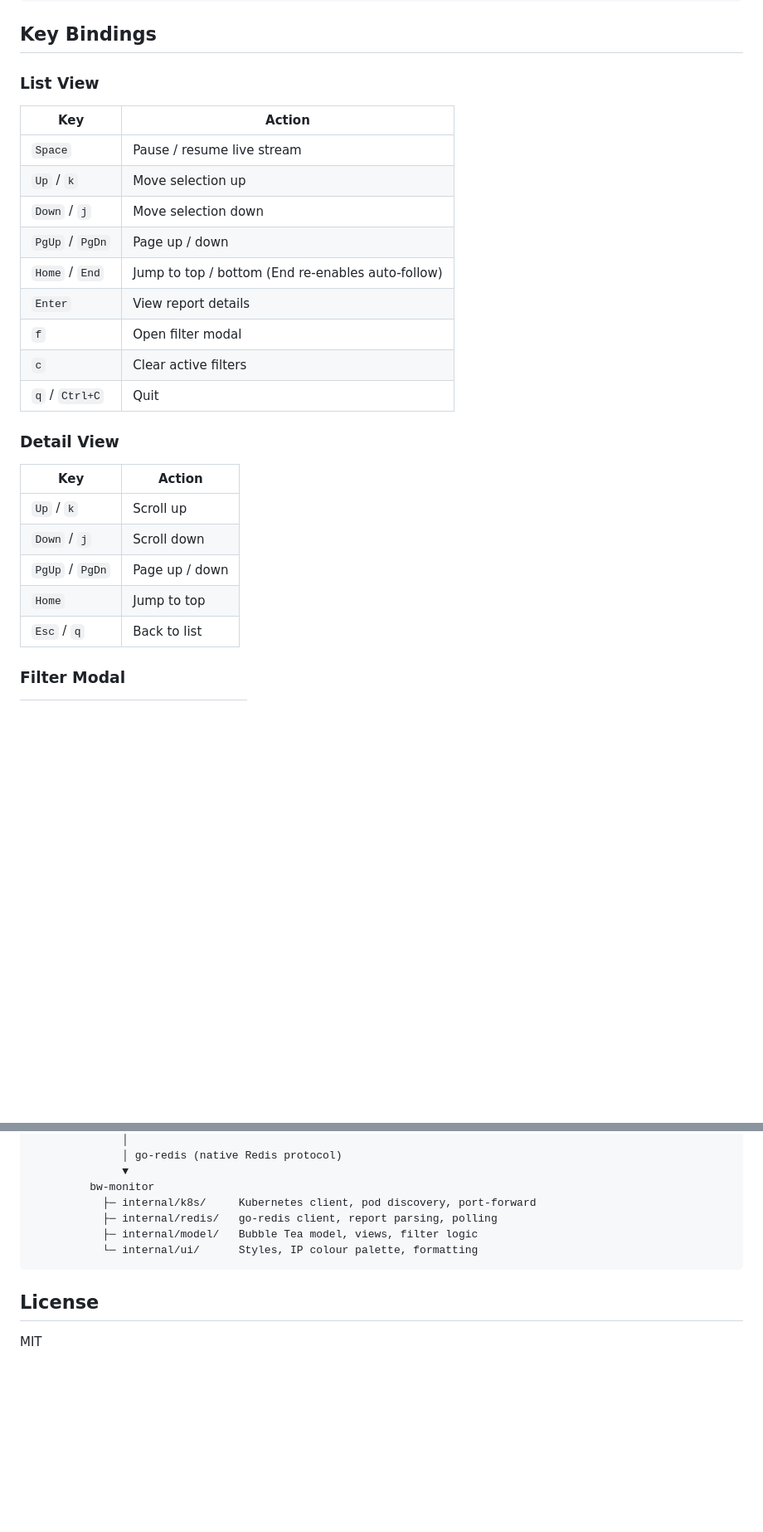
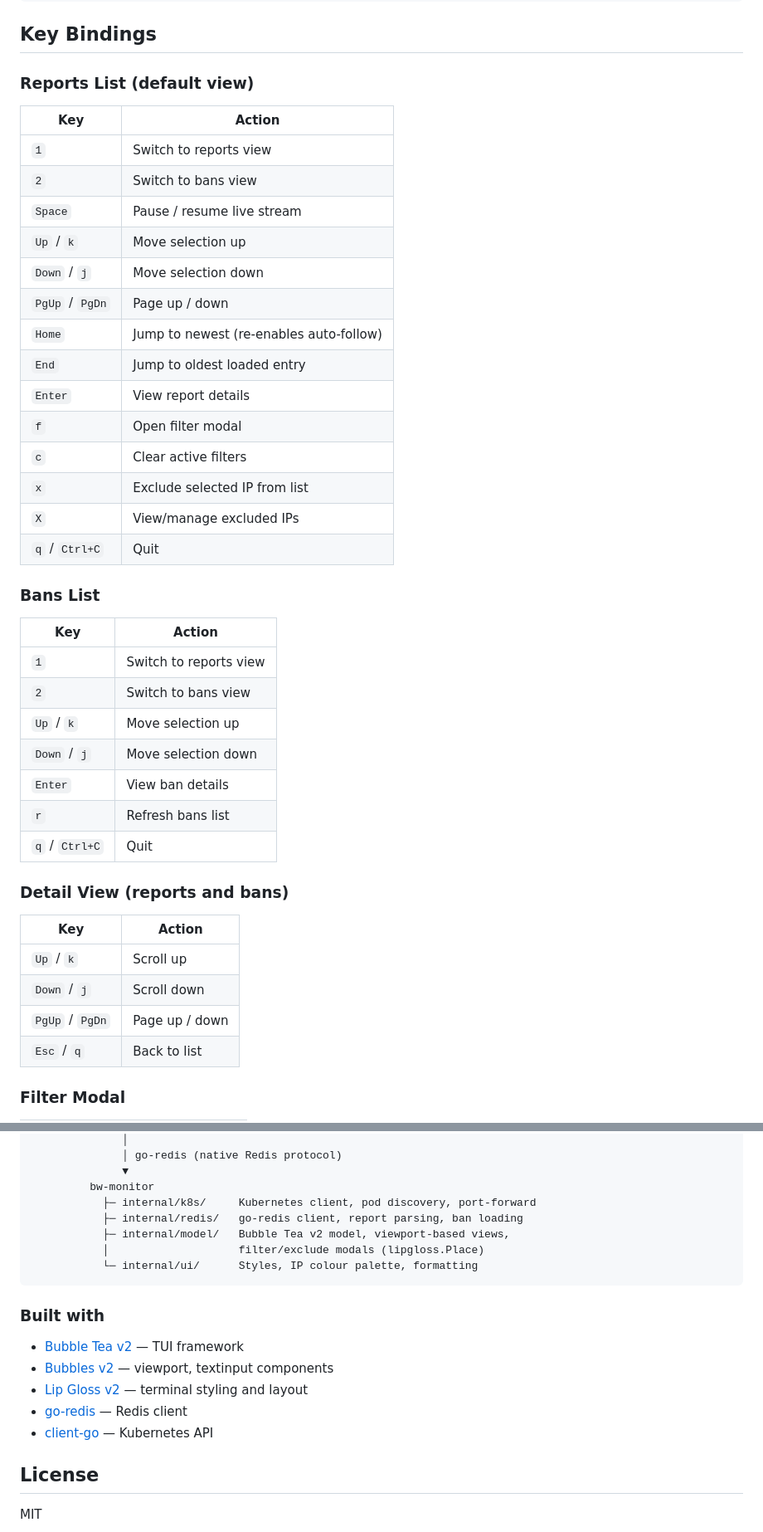
Before and after one commit to johnvanham/bw-monitor, a Markdown page: README.md, 2 parts joined by grey strips. Shown at 83% size. Rendered like a GitHub page; blank space fills up the shorter version.

Commit message:
Update README with bans view, IP exclusions, and full key bindings
Document all features added since initial release: bans list/detail,
IP exclusion with persistence, tab switching, built-with section.

Co-Authored-By: Claude Opus 4.6 (1M context) <noreply@anthropic.com>

````diff
--- a/README.md
+++ b/README.md
@@ -48,28 +50,44 @@ go build -o bw-monitor .
 
 ## Key Bindings
 
-### List View
+### Reports List (default view)
 
 | Key | Action |
 |-----|--------|
+| `1` | Switch to reports view |
+| `2` | Switch to bans view |
 | `Space` | Pause / resume live stream |
 | `Up` / `k` | Move selection up |
 | `Down` / `j` | Move selection down |
 | `PgUp` / `PgDn` | Page up / down |
-| `Home` / `End` | Jump to top / bottom (End re-enables auto-follow) |
+| `Home` | Jump to newest (re-enables auto-follow) |
+| `End` | Jump to oldest loaded entry |
 | `Enter` | View report details |
 | `f` | Open filter modal |
 | `c` | Clear active filters |
+| `x` | Exclude selected IP from list |
+| `X` | View/manage excluded IPs |
 | `q` / `Ctrl+C` | Quit |
 
-### Detail View
+### Bans List
+
+| Key | Action |
+|-----|--------|
+| `1` | Switch to reports view |
+| `2` | Switch to bans view |
+| `Up` / `k` | Move selection up |
+| `Down` / `j` | Move selection down |
+| `Enter` | View ban details |
+| `r` | Refresh bans list |
+| `q` / `Ctrl+C` | Quit |
+
+### Detail View (reports and bans)
 
 | Key | Action |
 |-----|--------|
 | `Up` / `k` | Scroll up |
 | `Down` / `j` | Scroll down |
 | `PgUp` / `PgDn` | Page up / down |
-| `Home` | Jump to top |
 | `Esc` / `q` | Back to list |
 
 ### Filter Modal
@@ -106,10 +136,19 @@ Kubernetes Cluster
               ▼
          bw-monitor
            ├─ internal/k8s/     Kubernetes client, pod discovery, port-forward
-           ├─ internal/redis/   go-redis client, report parsing, polling
-           ├─ internal/model/   Bubble Tea model, views, filter logic
+           ├─ internal/redis/   go-redis client, report parsing, ban loading
+           ├─ internal/model/   Bubble Tea v2 model, viewport-based views,
+           │                    filter/exclude modals (lipgloss.Place)
            └─ internal/ui/      Styles, IP colour palette, formatting
 ```
+
+### Built with
+
+- [Bubble Tea v2](https://github.com/charmbracelet/bubbletea) — TUI framework
+- [Bubbles v2](https://github.com/charmbracelet/bubbles) — viewport, textinput components
+- [Lip Gloss v2](https://github.com/charmbracelet/lipgloss) — terminal styling and layout
+- [go-redis](https://github.com/redis/go-redis) — Redis client
+- [client-go](https://github.com/kubernetes/client-go) — Kubernetes API
 
 ## License
 
````
Also changed, not shown: other parts of README.md (+17 -3 lines).
